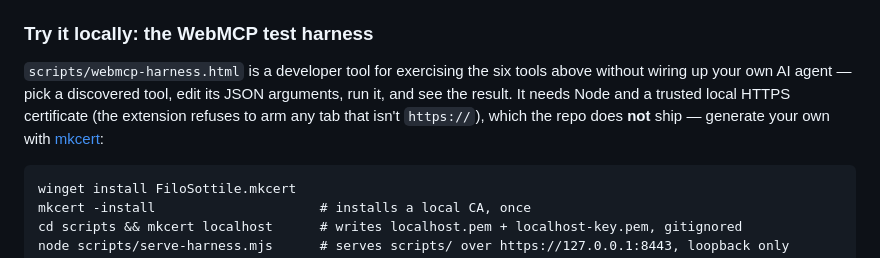
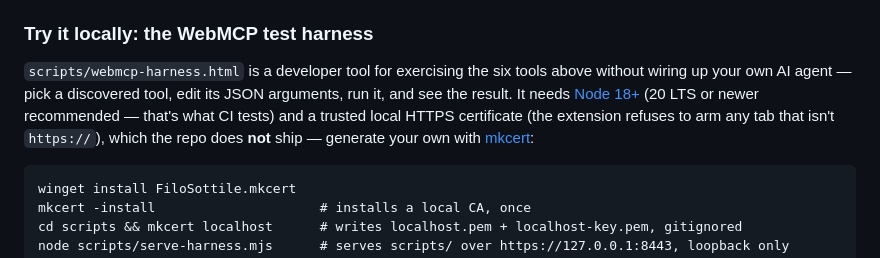
Before and after one commit to darrenjrobinson/EntraAuthTracer, a Markdown page: README.md, the part around the change. GitHub-like rendering.

Commit message:
docs(webmcp): note Node 18+ requirement and link nodejs.org in harness setup

````diff
--- a/README.md
+++ b/README.md
@@ -184,9 +184,10 @@ Captures and decodes the full Verified ID lifecycle — issuance, presentation/v
 
 `scripts/webmcp-harness.html` is a developer tool for exercising the six tools above
 without wiring up your own AI agent — pick a discovered tool, edit its JSON
-arguments, run it, and see the result. It needs Node and a trusted local HTTPS
-certificate (the extension refuses to arm any tab that isn't `https://`), which the
-repo does **not** ship — generate your own with [mkcert](https://github.com/FiloSottile/mkcert):
+arguments, run it, and see the result. It needs [Node 18+](https://nodejs.org/) (20 LTS
+or newer recommended — that's what CI tests) and a trusted local HTTPS certificate
+(the extension refuses to arm any tab that isn't `https://`), which the repo does
+**not** ship — generate your own with [mkcert](https://github.com/FiloSottile/mkcert):
 
 ```
 winget install FiloSottile.mkcert
````
